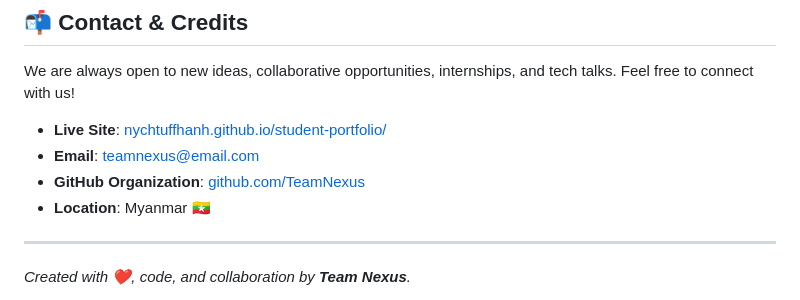
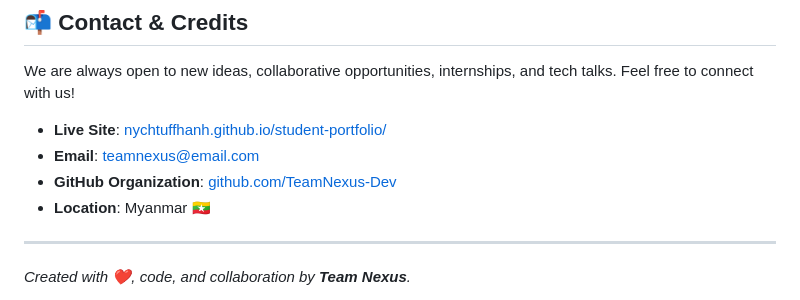
Before and after one commit to nychtuffhanh/student-portfolio, a Markdown page: README.md, the part around the change. Drawn GitHub-style.

Commit message:
Change GitHub organization link in README
Updated GitHub organization link to the new TeamNexus-Dev.

```diff
--- a/README.md
+++ b/README.md
@@ -66,7 +66,7 @@ We welcome suggestions and contributions from fellow students and developers!
 We are always open to new ideas, collaborative opportunities, internships, and tech talks. Feel free to connect with us!
 * **Live Site**: [nychtuffhanh.github.io/student-portfolio/](https://nychtuffhanh.github.io/student-portfolio/)
 * **Email**: [teamnexus@email.com](mailto:teamnexus@email.com)
-* **GitHub Organization**: [github.com/TeamNexus](https://github.com/TeamNexus)
+* **GitHub Organization**: [github.com/TeamNexus-Dev](https://github.com/TeamNexus-Dev)
 * **Location**: Myanmar 🇲🇲
 ---
 *Created with ❤️, code, and collaboration by **Team Nexus**.*
```
